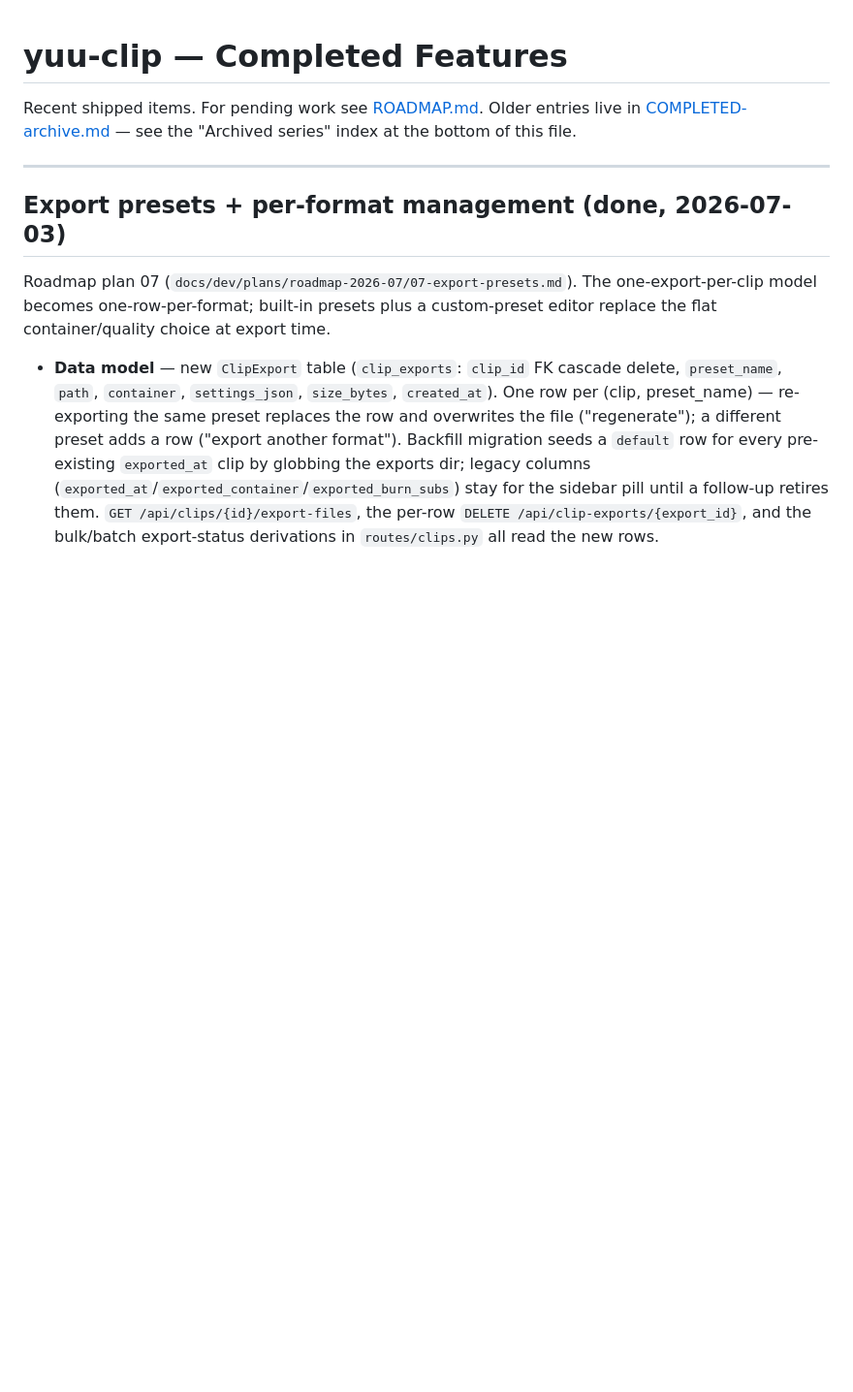
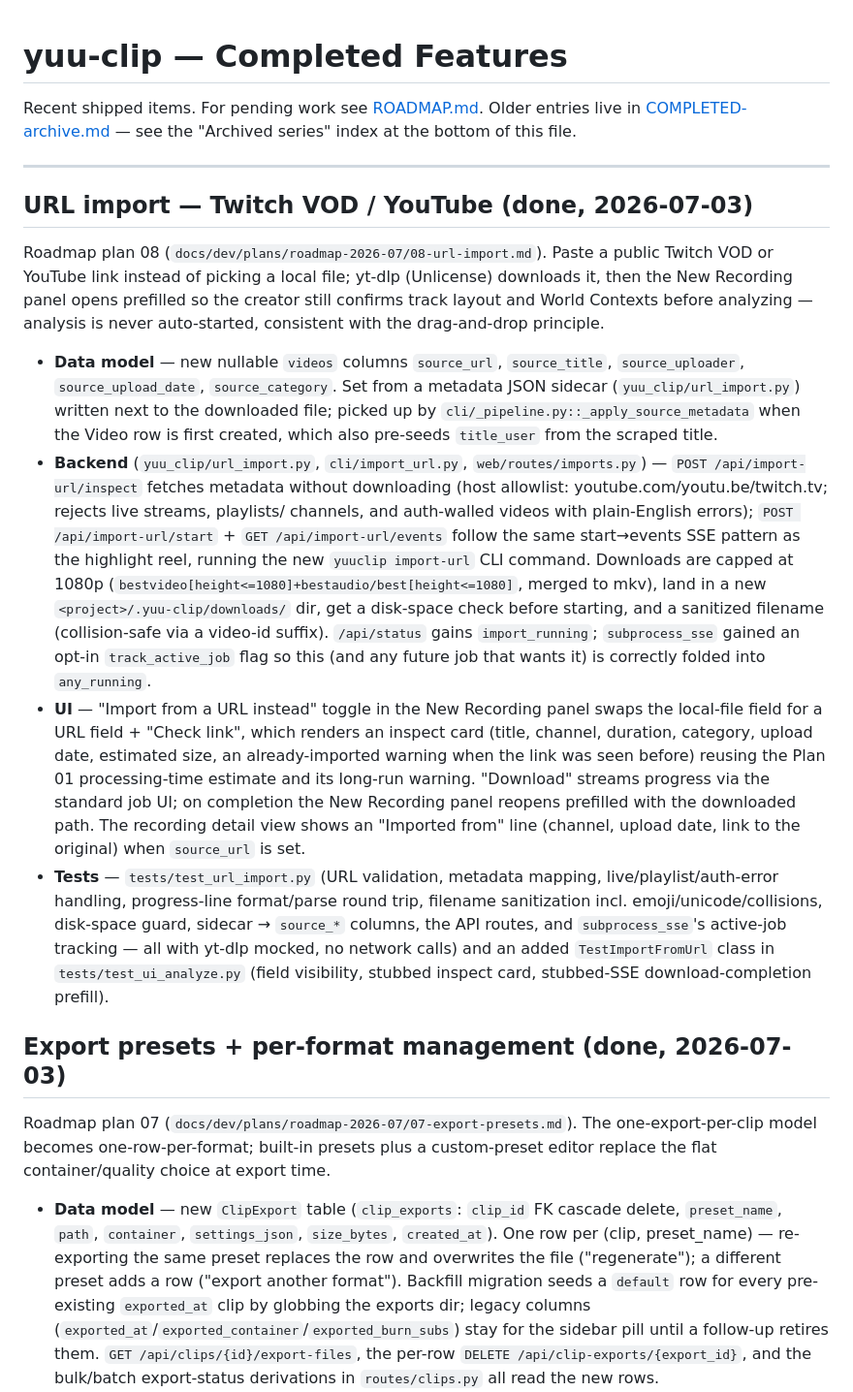
Before and after one commit to smitehamner/yuu-clip, a Markdown page: docs/project/COMPLETED.md, the part around the change. Shown at 97% size. Drawn GitHub-style; blank space fills up the shorter version.

Commit message:
docs(roadmap): Plan 08 - close out URL import (Twitch VOD / YouTube)
Marks plan 08 DONE in its own status header and the INDEX.md status table,
ticks the ROADMAP.md checkbox, and adds the COMPLETED.md write-up.

Co-Authored-By: Claude Sonnet 5 <noreply@anthropic.com>

```diff
--- a/docs/project/COMPLETED.md
+++ b/docs/project/COMPLETED.md
@@ -5,6 +5,49 @@ Older entries live in [COMPLETED-archive.md](COMPLETED-archive.md) — see the
 "Archived series" index at the bottom of this file.
 
 ---
+
+## URL import — Twitch VOD / YouTube (done, 2026-07-03)
+
+Roadmap plan 08 (`docs/dev/plans/roadmap-2026-07/08-url-import.md`). Paste a
+public Twitch VOD or YouTube link instead of picking a local file; yt-dlp
+(Unlicense) downloads it, then the New Recording panel opens prefilled so the
+creator still confirms track layout and World Contexts before analyzing —
+analysis is never auto-started, consistent with the drag-and-drop principle.
+
+- **Data model** — new nullable `videos` columns `source_url`, `source_title`,
+  `source_uploader`, `source_upload_date`, `source_category`. Set from a metadata
+  JSON sidecar (`yuu_clip/url_import.py`) written next to the downloaded file;
+  picked up by `cli/_pipeline.py::_apply_source_metadata` when the Video row is
+  first created, which also pre-seeds `title_user` from the scraped title.
+- **Backend** (`yuu_clip/url_import.py`, `cli/import_url.py`, `web/routes/imports.py`)
+  — `POST /api/import-url/inspect` fetches metadata without downloading (host
+  allowlist: youtube.com/youtu.be/twitch.tv; rejects live streams, playlists/
+  channels, and auth-walled videos with plain-English errors); `POST
+  /api/import-url/start` + `GET /api/import-url/events` follow the same
+  start→events SSE pattern as the highlight reel, running the new `yuuclip
+  import-url` CLI command. Downloads are capped at 1080p
+  (`bestvideo[height<=1080]+bestaudio/best[height<=1080]`, merged to mkv), land in
+  a new `<project>/.yuu-clip/downloads/` dir, get a disk-space check before
+  starting, and a sanitized filename (collision-safe via a video-id suffix).
+  `/api/status` gains `import_running`; `subprocess_sse` gained an opt-in
+  `track_active_job` flag so this (and any future job that wants it) is correctly
+  folded into `any_running`.
+- **UI** — "Import from a URL instead" toggle in the New Recording panel swaps the
+  local-file field for a URL field + "Check link", which renders an inspect card
+  (title, channel, duration, category, upload date, estimated size, an
+  already-imported warning when the link was seen before) reusing the Plan 01
+  processing-time estimate and its long-run warning. "Download" streams progress
+  via the standard job UI; on completion the New Recording panel reopens
+  prefilled with the downloaded path. The recording detail view shows an
+  "Imported from" line (channel, upload date, link to the original) when
+  `source_url` is set.
+- **Tests** — `tests/test_url_import.py` (URL validation, metadata mapping,
+  live/playlist/auth-error handling, progress-line format/parse round trip,
+  filename sanitization incl. emoji/unicode/collisions, disk-space guard, sidecar
+  → `source_*` columns, the API routes, and `subprocess_sse`'s active-job
+  tracking — all with yt-dlp mocked, no network calls) and an added
+  `TestImportFromUrl` class in `tests/test_ui_analyze.py` (field visibility,
+  stubbed inspect card, stubbed-SSE download-completion prefill).
 
 ## Export presets + per-format management (done, 2026-07-03)
 
```
Also changed, not shown: docs/project/ROADMAP.md (+1 -4 lines).
